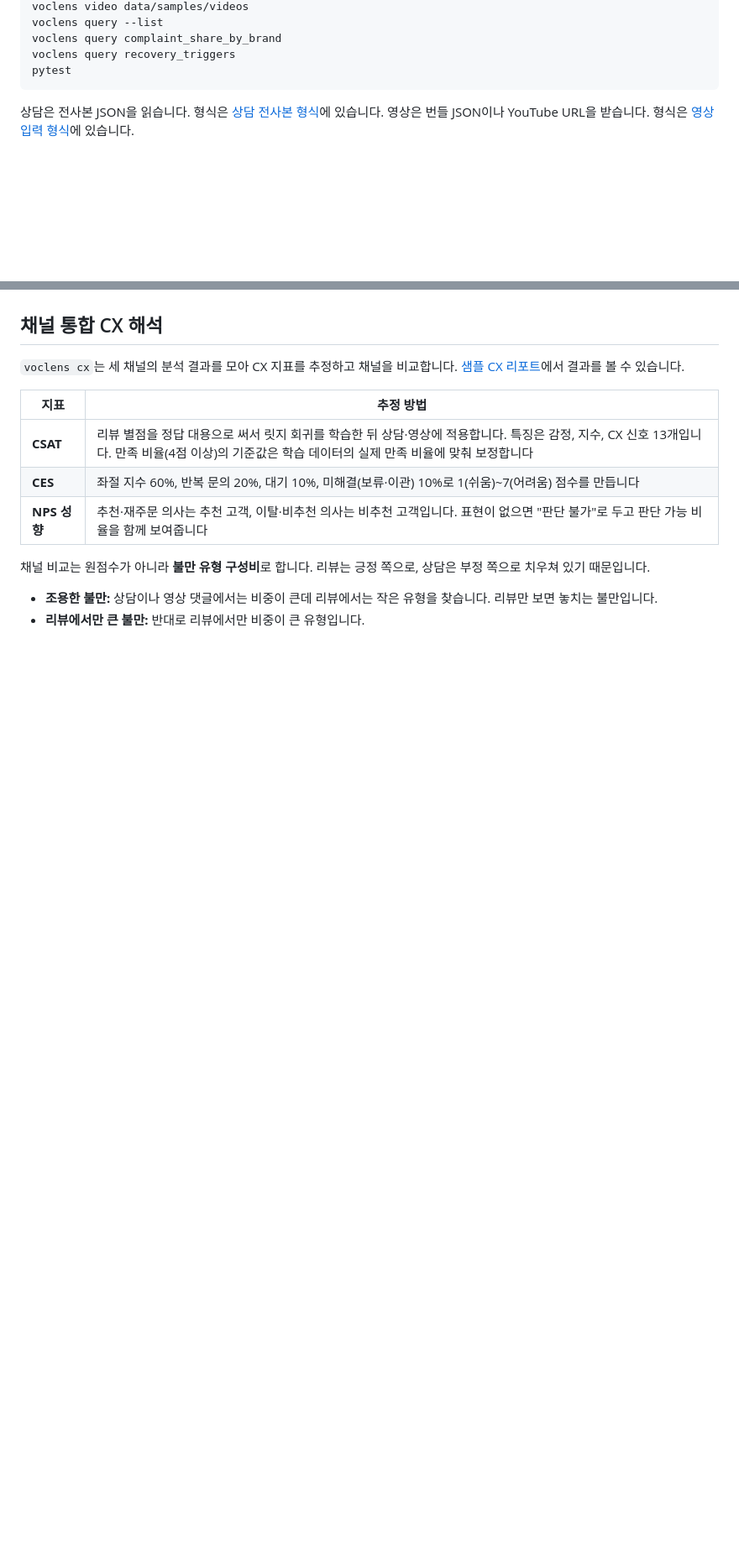
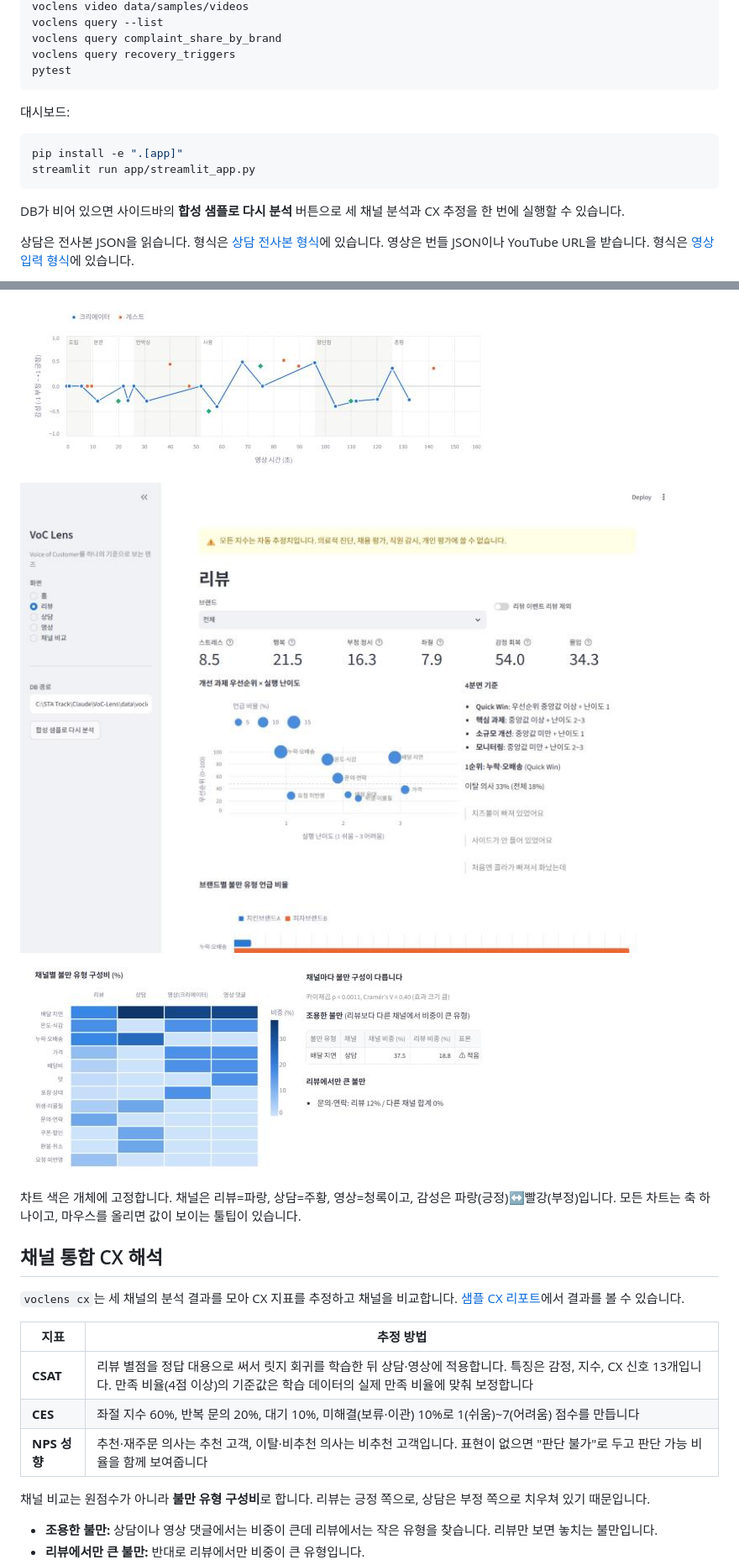
Before and after one commit to jhheo51-arch/VoC-Lens, a Markdown page: README.md, 2 parts joined by grey strips. Shown at 84% size. GitHub-like rendering; pictures changed too: docs/images/dashboard_channel_mix.png (added), docs/images/dashboard_review.jpg (added), docs/images/dashboard_video_timeline.png (added); blank space fills up the shorter version.

````diff
--- a/README.md
+++ b/README.md
@@ -42,6 +42,15 @@ voclens query complaint_share_by_brand
 voclens query recovery_triggers
 pytest
 ```
+
+대시보드:
+
+```bash
+pip install -e ".[app]"
+streamlit run app/streamlit_app.py
+```
+
+DB가 비어 있으면 사이드바의 **합성 샘플로 다시 분석** 버튼으로 세 채널 분석과 CX 추정을 한 번에 실행할 수 있습니다.
 
 상담은 전사본 JSON을 읽습니다. 형식은 [상담 전사본 형식](docs/call_transcript_format.md)에 있습니다. 영상은 번들 JSON이나 YouTube URL을 받습니다. 형식은 [영상 입력 형식](docs/video_bundle_format.md)에 있습니다.
 
@@ -91,3 +115,10 @@ pytest
+![영상 시간축: 크리에이터(파랑)·게스트(주황) 문장 감성, 타임스탬프 댓글(청록), 내용 구간](docs/images/dashboard_video_timeline.png)
+
+![리뷰 화면: 개선 과제 우선순위 × 실행 난이도 4분면](docs/images/dashboard_review.jpg)
+
+![채널별 불만 유형 구성비 히트맵과 조용한 불만](docs/images/dashboard_channel_mix.png)
+
+차트 색은 개체에 고정합니다. 채널은 리뷰=파랑, 상담=주황, 영상=청록이고, 감성은 파랑(긍정)↔빨강(부정)입니다. 모든 차트는 축 하나이고, 마우스를 올리면 값이 보이는 툴팁이 있습니다.
 
 ## 채널 통합 CX 해석
 
````
Also changed, not shown: other parts of README.md (+19 -2 lines), docs/images/dashboard_call.jpg (added), docs/images/dashboard_home.jpg (added), 8 other files.
